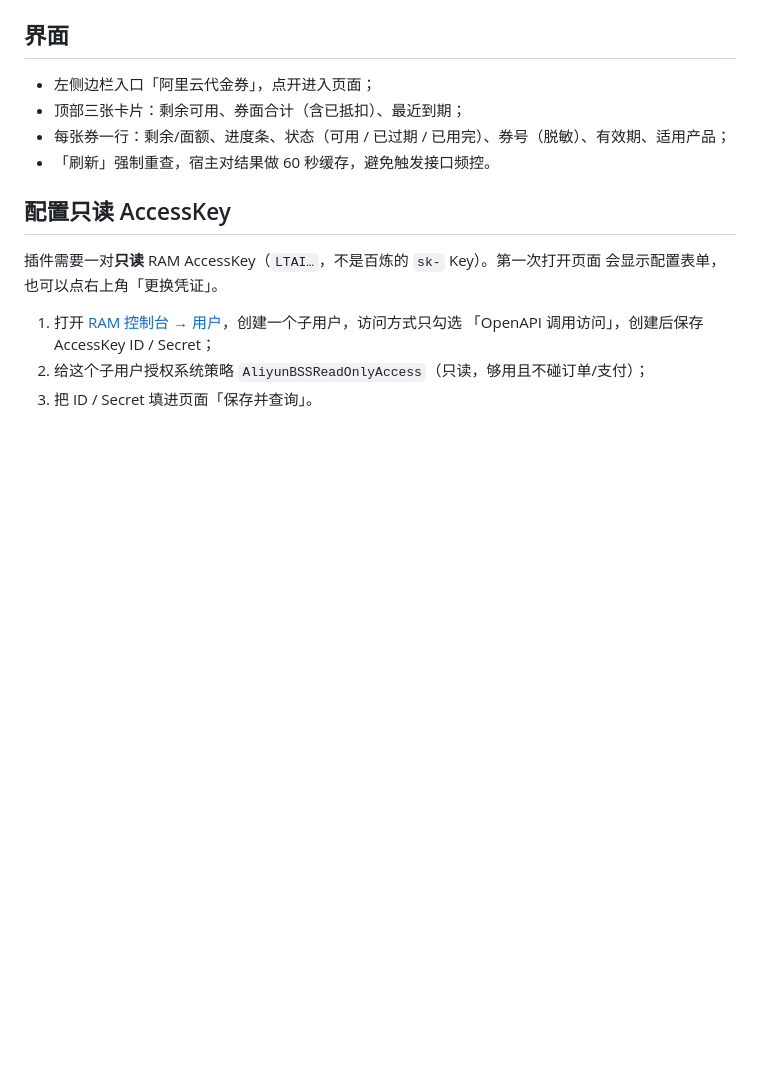
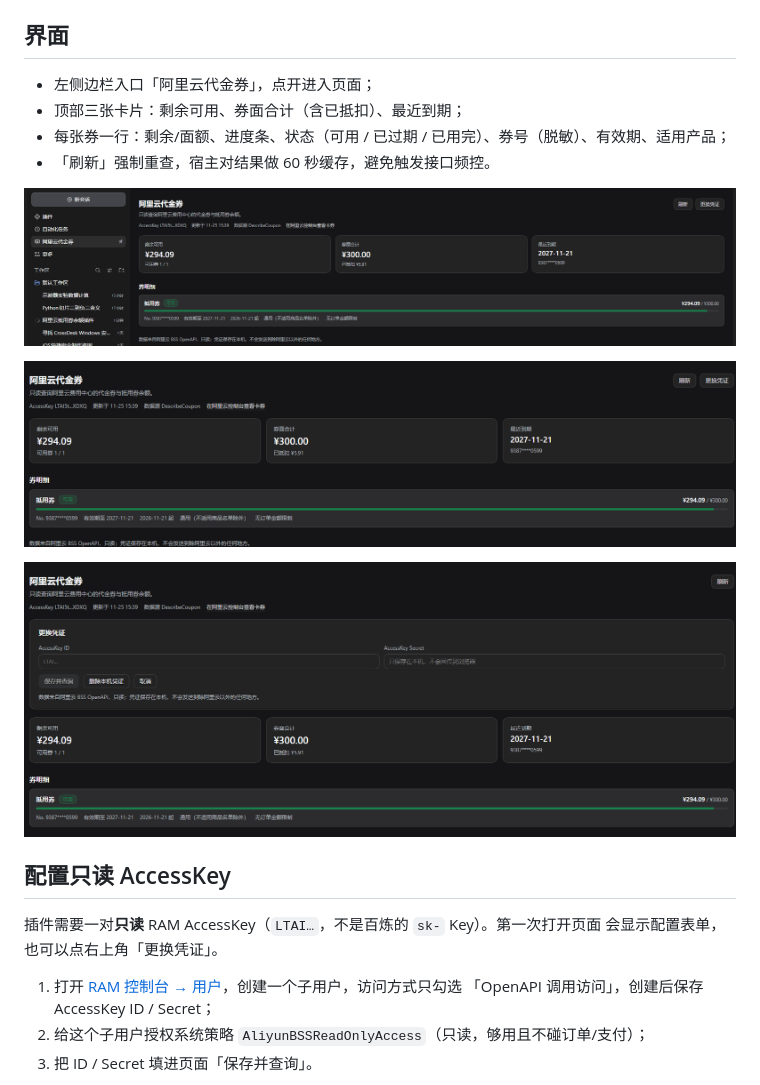
Before and after one commit to Lyla-e/dsh-aliyun-coupon, a Markdown page: README.md, the part around the change. Rendered like a GitHub page; pictures changed too: assets/screenshot-credentials.png (added), assets/screenshot-overview.png (added), assets/screenshot-sidebar.png (added); blank space fills up the shorter version.

Commit message:
docs: add market screenshots and screenshots.json

```diff
--- a/README.md
+++ b/README.md
@@ -14,6 +14,12 @@
 - 顶部三张卡片：剩余可用、券面合计（含已抵扣）、最近到期；
 - 每张券一行：剩余/面额、进度条、状态（可用 / 已过期 / 已用完）、券号（脱敏）、有效期、适用产品；
 - 「刷新」强制重查，宿主对结果做 60 秒缓存，避免触发接口频控。
+
+![侧栏入口与余额概览](assets/screenshot-sidebar.png)
+
+![余额概览](assets/screenshot-overview.png)
+
+![更换凭证](assets/screenshot-credentials.png)
 
 ## 配置只读 AccessKey
 
```
Also changed, not shown: 1 other file.
